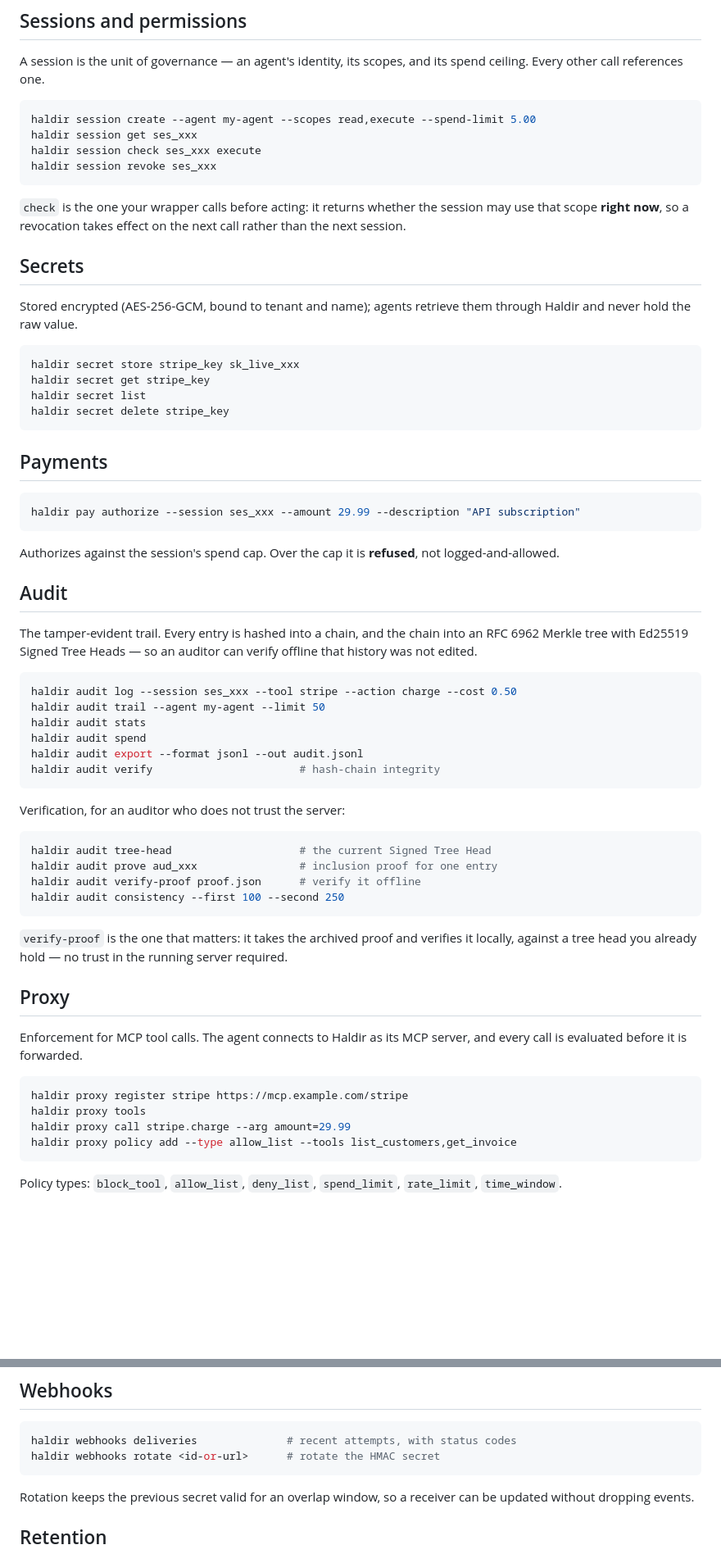
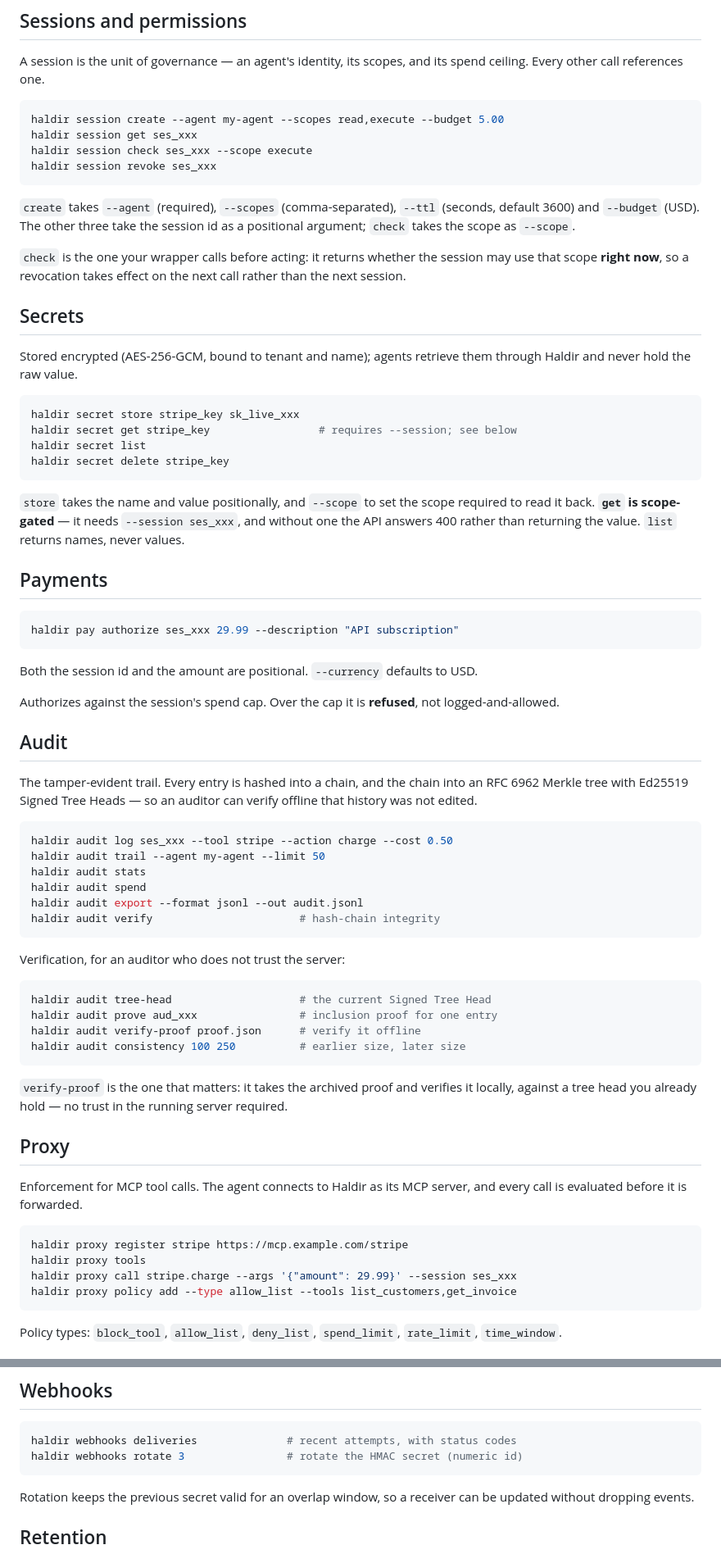
Before and after one commit to ExposureGuard/haldir, a Markdown page: CLI.md, 2 parts joined by grey strips. Shown at 82% size. Rendered like a GitHub page; blank space fills up the shorter version.

Commit message:
docs(cli): six examples in CLI.md used the wrong flag shapes
CLI.md shipped yesterday with examples I wrote from a misreading of the help
output. Running every command against a live instance to find the `secret get`
crash is what surfaced them:

  session check   takes the scope as `--scope`, not positionally
  pay authorize   session id AND amount are positional, not flags
  audit log       session id is positional
  audit consistency  takes two positional sizes, not `--first/--second`
  proxy call      `--args` is a JSON object, not repeated `--arg k=v`
  webhooks rotate takes a numeric webhook id, not an id-or-url

Also documents that `secret get` is scope-gated and needs `--session`, which
is why running it bare answers 400 rather than returning the value.

The lesson is the same one this codebase keeps producing: an interface
described from one side, with nothing comparing it to the other. Reading
`--help` carefully is not the same as running the command.

Co-Authored-By: Claude Code <noreply@anthropic.com>

````diff
--- a/CLI.md
+++ b/CLI.md
@@ -68,11 +68,15 @@ A session is the unit of governance — an agent's identity, its scopes, and its
 spend ceiling. Every other call references one.
 
 ```bash
-haldir session create --agent my-agent --scopes read,execute --spend-limit 5.00
+haldir session create --agent my-agent --scopes read,execute --budget 5.00
 haldir session get ses_xxx
-haldir session check ses_xxx execute
+haldir session check ses_xxx --scope execute
 haldir session revoke ses_xxx
 ```
+
+`create` takes `--agent` (required), `--scopes` (comma-separated), `--ttl`
+(seconds, default 3600) and `--budget` (USD). The other three take the session
+id as a positional argument; `check` takes the scope as `--scope`.
 
 `check` is the one your wrapper calls before acting: it returns whether the
 session may use that scope **right now**, so a revocation takes effect on the
@@ -85,16 +89,24 @@ through Haldir and never hold the raw value.
 
 ```bash
 haldir secret store stripe_key sk_live_xxx
-haldir secret get stripe_key
+haldir secret get stripe_key                 # requires --session; see below
 haldir secret list
 haldir secret delete stripe_key
 ```
 
+`store` takes the name and value positionally, and `--scope` to set the scope
+required to read it back. **`get` is scope-gated** — it needs
+`--session ses_xxx`, and without one the API answers 400 rather than returning
+the value. `list` returns names, never values.
+
 ## Payments
 
 ```bash
-haldir pay authorize --session ses_xxx --amount 29.99 --description "API subscription"
+haldir pay authorize ses_xxx 29.99 --description "API subscription"
 ```
+
+Both the session id and the amount are positional. `--currency` defaults to
+USD.
 
 Authorizes against the session's spend cap. Over the cap it is **refused**, not
 logged-and-allowed.
@@ -106,7 +118,7 @@ into an RFC 6962 Merkle tree with Ed25519 Signed Tree Heads — so an auditor ca
 verify offline that history was not edited.
 
 ```bash
-haldir audit log --session ses_xxx --tool stripe --action charge --cost 0.50
+haldir audit log ses_xxx --tool stripe --action charge --cost 0.50
 haldir audit trail --agent my-agent --limit 50
 haldir audit stats
 haldir audit spend
@@ -120,7 +132,7 @@ Verification, for an auditor who does not trust the server:
 haldir audit tree-head                    # the current Signed Tree Head
 haldir audit prove aud_xxx                # inclusion proof for one entry
 haldir audit verify-proof proof.json      # verify it offline
-haldir audit consistency --first 100 --second 250
+haldir audit consistency 100 250          # earlier size, later size
 ```
 
 `verify-proof` is the one that matters: it takes the archived proof and
@@ -135,7 +147,7 @@ and every call is evaluated before it is forwarded.
 ```bash
 haldir proxy register stripe https://mcp.example.com/stripe
 haldir proxy tools
-haldir proxy call stripe.charge --arg amount=29.99
+haldir proxy call stripe.charge --args '{"amount": 29.99}' --session ses_xxx
 haldir proxy policy add --type allow_list --tools list_customers,get_invoice
 ```
 
@@ -171,7 +183,7 @@ wrong; `ready` answers yes or no.
 
 ```bash
 haldir webhooks deliveries              # recent attempts, with status codes
-haldir webhooks rotate <id-or-url>      # rotate the HMAC secret
+haldir webhooks rotate 3                # rotate the HMAC secret (numeric id)
 ```
 
 Rotation keeps the previous secret valid for an overlap window, so a receiver
````
